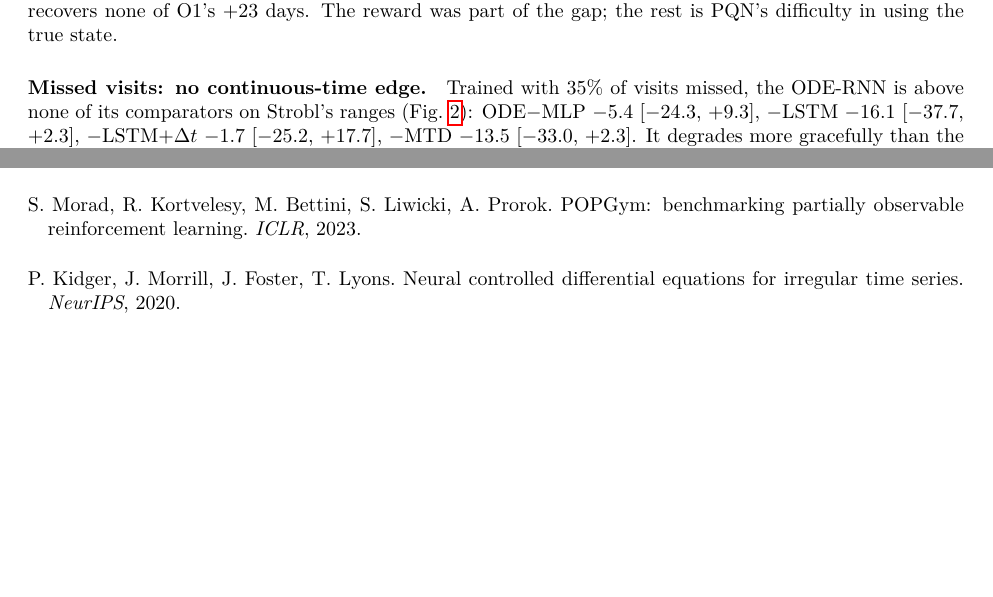
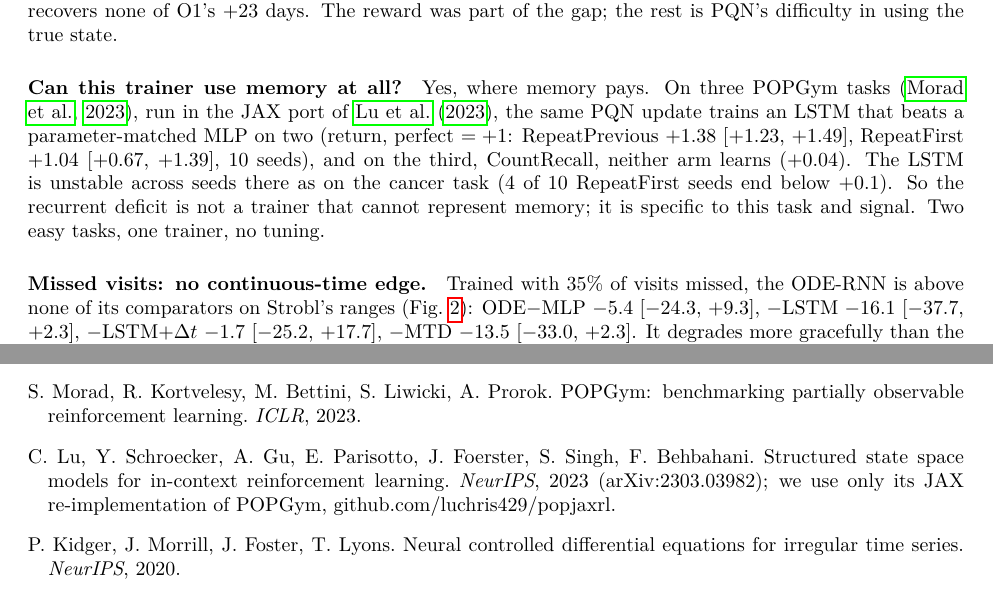
Before and after one commit to Dante-Berth/Continuous_Time_RL_Policies_for_Robust_Cancer_Adaptive_Therapy, a LaTeX paper (paper/main.tex): two parts of pages 6 and 9 of 12, joined at a grey line, cut so that both start at the same text, the shorter picture padded with empty space. Compiled offline with pdfLaTeX.

Commit message:
[docs] paper: W10 headroom paragraph and runs-table row (PQN lets an LSTM use memory on 2 of 3 POPGym tasks)
Co-Authored-By: Claude Sonnet 5.5 <noreply@anthropic.com>

```diff
--- a/paper/main.tex
+++ b/paper/main.tex
@@ -299,6 +299,15 @@ $+15$ days, mostly less drug) but its mean is lower because of a tail of earlier
 progressions, so on the mean it recovers none of O1's $+23$ days. The reward
 was part of the gap; the rest is PQN's difficulty in using the true state.
 % S2 L804, S3 L840, T1 L1042, V2 L1344
+\paragraph{Can this trainer use memory at all?} Yes, where memory pays. On
+three POPGym tasks \cite{morad2023}, run in the JAX port of \citet{lu2023}, the same PQN update trains an LSTM that
+beats a parameter-matched MLP on two (return, perfect $=+1$: RepeatPrevious
+$+1.38$ [$+1.23$, $+1.49$], RepeatFirst $+1.04$ [$+0.67$, $+1.39$], 10 seeds),
+and on the third, CountRecall, neither arm learns ($+0.04$). The LSTM is
+unstable across seeds there as on the cancer task (4 of 10 RepeatFirst seeds
+end below $+0.1$). So the recurrent deficit is not a trainer that cannot
+represent memory; it is specific to this task and signal. Two easy tasks, one
+trainer, no tuning. % W10, L1540
 
 \begin{table}[t]
 \centering\footnotesize
@@ -505,6 +514,7 @@ can be a strong baseline for many POMDPs. \emph{ICML}, PMLR 162, 2022.
 \bibitem[Morad et~al.(2023)Morad, Kortvelesy, Bettini, Liwicki, and Prorok]{morad2023} S.~Morad, R.~Kortvelesy, M.~Bettini, S.~Liwicki,
 A.~Prorok. POPGym: benchmarking partially observable reinforcement learning.
 \emph{ICLR}, 2023.
+\bibitem[Lu et~al.(2023)Lu, Schroecker, Gu, Parisotto, Foerster, Singh, and Behbahani]{lu2023} C.~Lu, Y.~Schroecker, A.~Gu, E.~Parisotto, J.~Foerster, S.~Singh, F.~Behbahani. Structured state space models for in-context reinforcement learning. \emph{NeurIPS}, 2023 (arXiv:2303.03982); we use only its JAX re-implementation of POPGym, github.com/luchris429/popjaxrl.
 \bibitem[Kidger et~al.(2020)Kidger, Morrill, Foster, and Lyons]{kidger2020} P.~Kidger, J.~Morrill, J.~Foster, T.~Lyons. Neural
 controlled differential equations for irregular time series. \emph{NeurIPS},
 2020.
```
Also changed, not shown: paper/main.tex (1 more changed lines).
